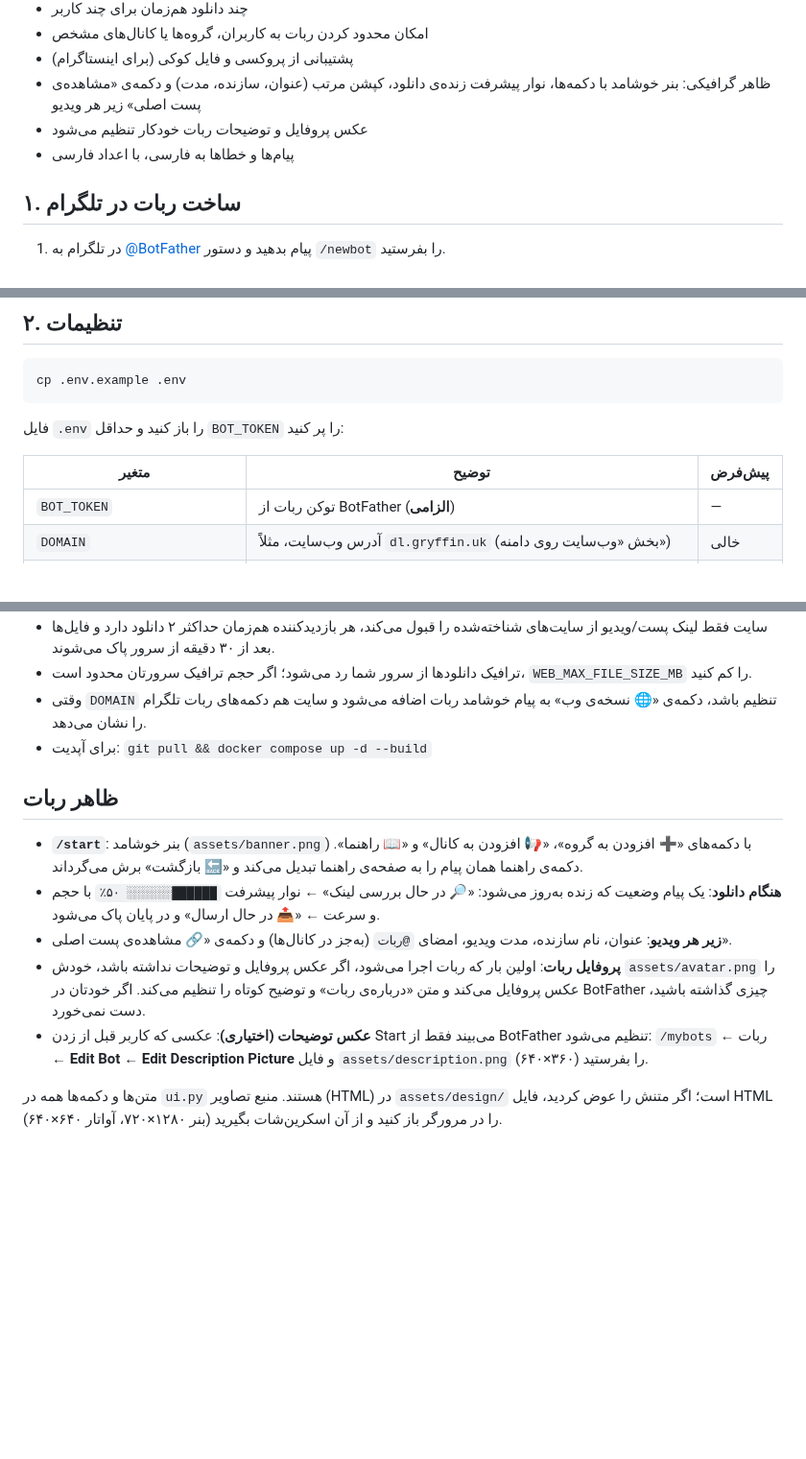
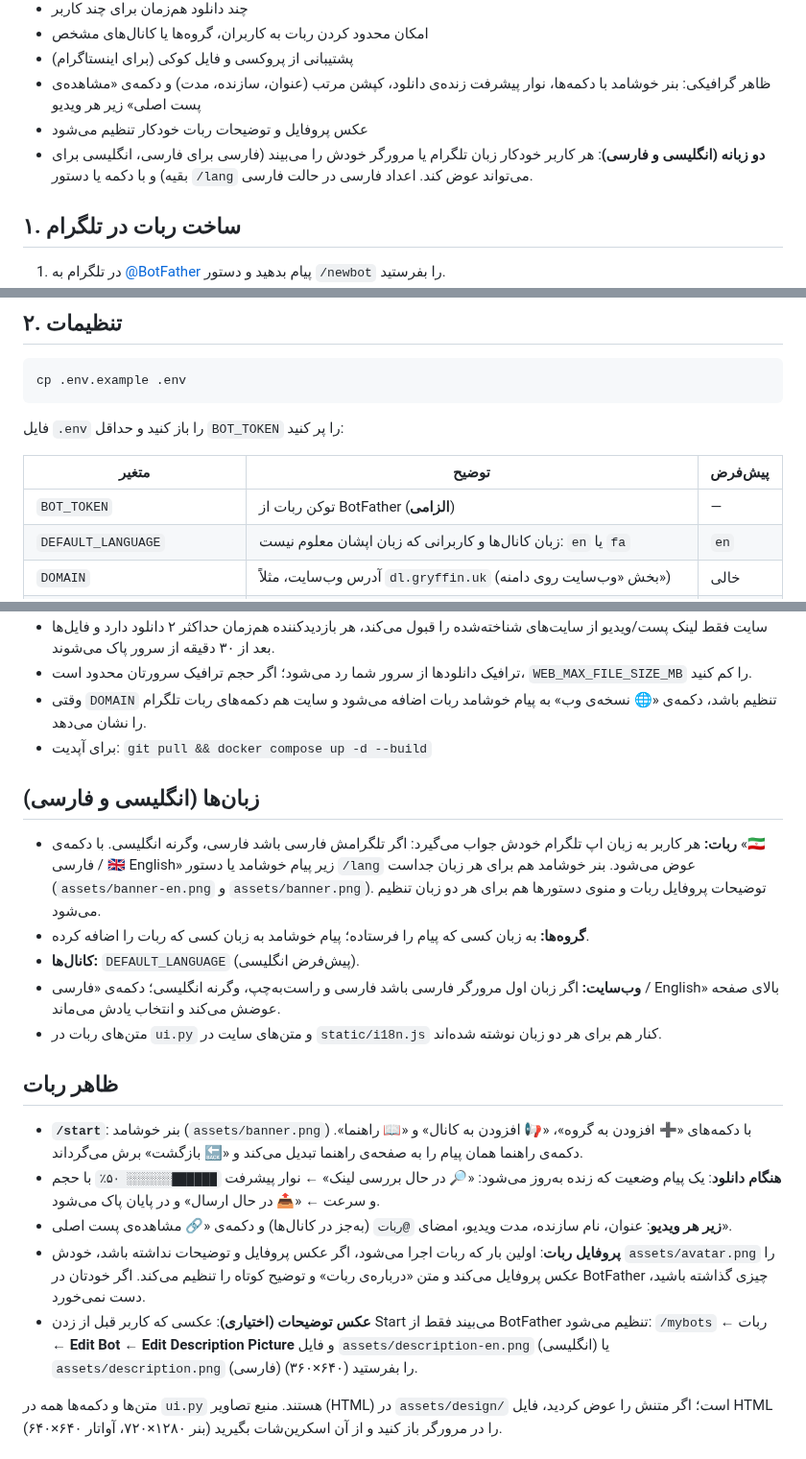
Before and after one commit to alidehghan987654321-rgb/dari, a Markdown page: README.md, 3 parts joined by grey strips. Shown at 96% size. Rendered like a GitHub page; blank space fills up the shorter version.

```diff
--- a/README.md
+++ b/README.md
@@ -22,7 +22,8 @@
 - پشتیبانی از پروکسی و فایل کوکی (برای اینستاگرام)
 - ظاهر گرافیکی: بنر خوشامد با دکمه‌ها، نوار پیشرفت زنده‌ی دانلود، کپشن مرتب (عنوان، سازنده، مدت) و دکمه‌ی «مشاهده‌ی پست اصلی» زیر هر ویدیو
 - عکس پروفایل و توضیحات ربات خودکار تنظیم می‌شود
-- پیام‌ها و خطاها به فارسی، با اعداد فارسی
+- **دو زبانه (انگلیسی و فارسی)**: هر کاربر خودکار زبان تلگرام یا مرورگر خودش را می‌بیند (فارسی برای فارسی، انگلیسی برای بقیه)
+  و با دکمه یا دستور `/lang` می‌تواند عوض کند. اعداد فارسی در حالت فارسی.
 
 ## ۱. ساخت ربات در تلگرام
 
@@ -44,6 +45,7 @@ cp .env.example .env
 | متغیر | توضیح | پیش‌فرض |
 |---|---|---|
 | `BOT_TOKEN` | توکن ربات از BotFather (**الزامی**) | — |
+| `DEFAULT_LANGUAGE` | زبان کانال‌ها و کاربرانی که زبان اپشان معلوم نیست: `en` یا `fa` | `en` |
 | `DOMAIN` | آدرس وب‌سایت، مثلاً `dl.gryffin.uk` (بخش «وب‌سایت روی دامنه») | خالی |
 | `ALLOWED_USERS` | آیدی‌هایی که اجازه دارند (با کاما جدا کنید). **خالی = همه** (برای اینکه هر کسی بتواند ربات را به گروه/کانالش اضافه کند، خالی بگذارید). آیدی کاربر (از [@userinfobot](https://t.me/userinfobot)) یعنی آن شخص همه‌جا؛ آیدی گروه یا کانال (با `-100` شروع می‌شود) یعنی همه‌ی اعضای آن | خالی |
 | `MAX_FILE_SIZE_MB` | حداکثر حجم فایل. سرور عمومی تلگرام حداکثر ۵۰ مگابایت قبول می‌کند | `49` |
@@ -126,6 +128,17 @@ python bot.py
   تلگرام را نشان می‌دهد.
 - برای آپدیت: `git pull && docker compose up -d --build`
 
+## زبان‌ها (انگلیسی و فارسی)
+
+- **ربات:** هر کاربر به زبان اپ تلگرام خودش جواب می‌گیرد: اگر تلگرامش فارسی باشد فارسی، وگرنه انگلیسی.
+  با دکمه‌ی «🇮🇷 فارسی / 🇬🇧 English» زیر پیام خوشامد یا دستور `/lang` عوض می‌شود. بنر خوشامد هم برای هر زبان جداست
+  (`assets/banner-en.png` و `assets/banner.png`). توضیحات پروفایل ربات و منوی دستورها هم برای هر دو زبان تنظیم می‌شود.
+- **گروه‌ها:** به زبان کسی که پیام را فرستاده؛ پیام خوشامد به زبان کسی که ربات را اضافه کرده.
+- **کانال‌ها:** `DEFAULT_LANGUAGE` (پیش‌فرض انگلیسی).
+- **وب‌سایت:** اگر زبان اول مرورگر فارسی باشد فارسی و راست‌به‌چپ، وگرنه انگلیسی؛ دکمه‌ی «فارسی / English»
+  بالای صفحه عوضش می‌کند و انتخاب یادش می‌ماند.
+- متن‌های ربات در `ui.py` و متن‌های سایت در `static/i18n.js` کنار هم برای هر دو زبان نوشته شده‌اند.
+
 ## ظاهر ربات
 
 - **`/start`**: بنر خوشامد (`assets/banner.png`) با دکمه‌های «➕ افزودن به گروه»، «📢 افزودن به کانال» و «📖 راهنما».
@@ -137,7 +150,8 @@ python bot.py
   `assets/avatar.png` را عکس پروفایل می‌کند و متن «درباره‌ی ربات» و توضیح کوتاه را تنظیم می‌کند.
   اگر خودتان در BotFather چیزی گذاشته باشید، دست نمی‌خورد.
 - **عکس توضیحات (اختیاری)**: عکسی که کاربر قبل از زدن Start می‌بیند فقط از BotFather تنظیم می‌شود:
-  `/mybots` ← ربات ← **Edit Bot** ← **Edit Description Picture** و فایل `assets/description.png` (۶۴۰×۳۶۰) را بفرستید.
+  `/mybots` ← ربات ← **Edit Bot** ← **Edit Description Picture** و فایل `assets/description-en.png` (انگلیسی) یا
+  `assets/description.png` (فارسی) را بفرستید (۶۴۰×۳۶۰).
 
 متن‌ها و دکمه‌ها همه در `ui.py` هستند. منبع تصاویر (HTML) در `assets/design/` است؛ اگر متنش را عوض کردید،
 فایل HTML را در مرورگر باز کنید و از آن اسکرین‌شات بگیرید (بنر ۱۲۸۰×۷۲۰، آواتار ۶۴۰×۶۴۰).
```
Also changed, not shown: assets/banner-en.png (added), assets/description-en.png (added), 16 other files.
